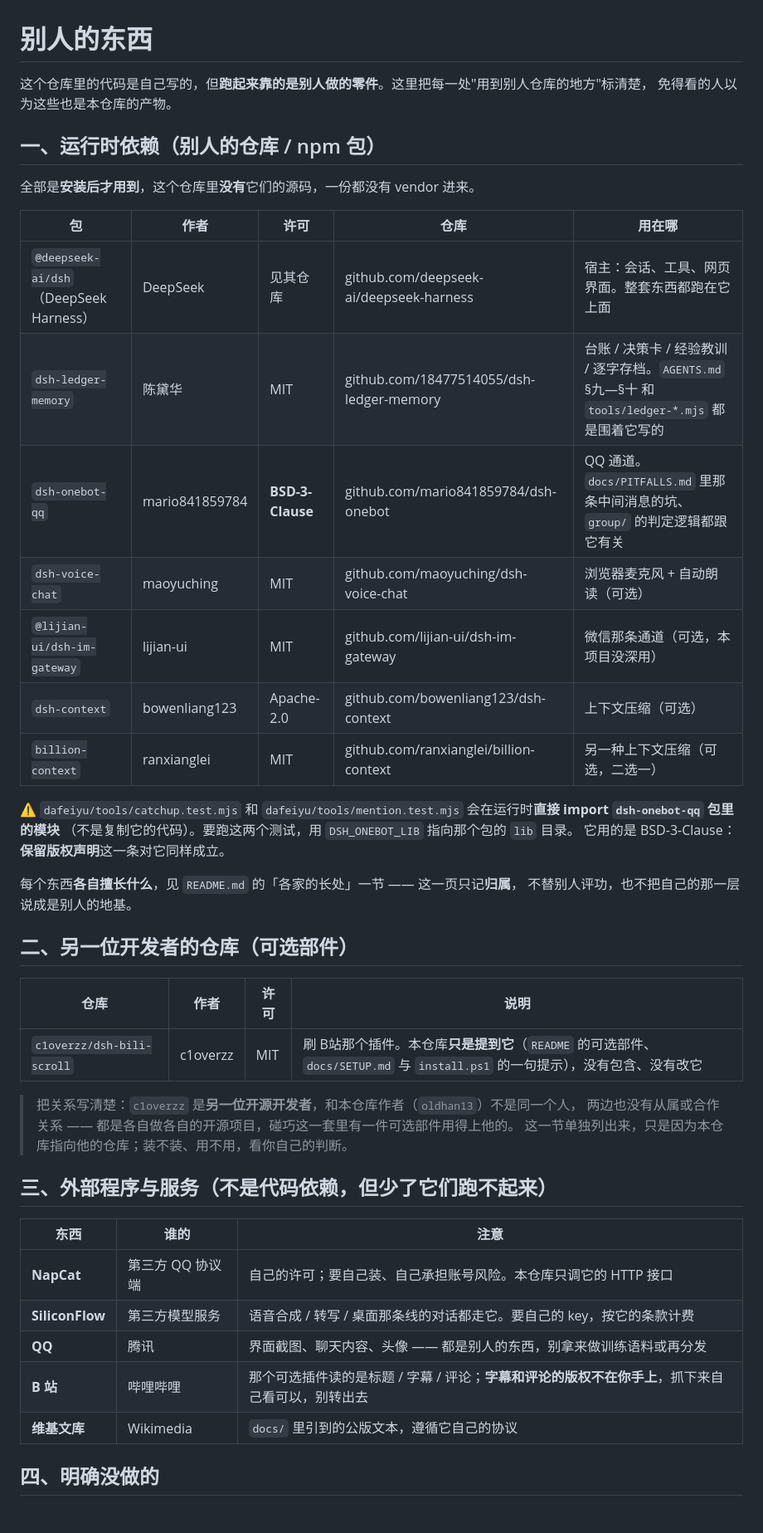
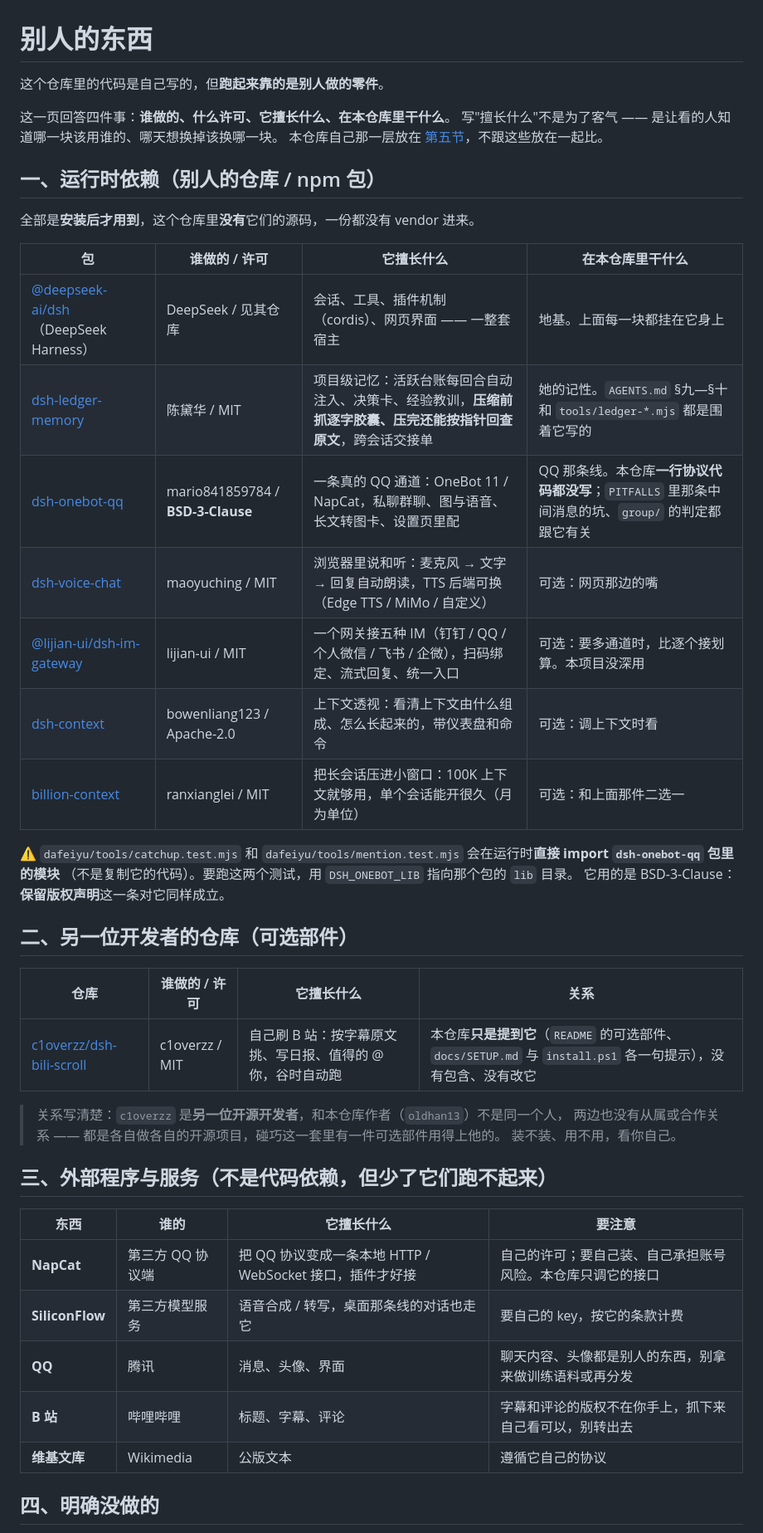
Before and after one commit to oldhan13/dsh-dafeiyu, a Markdown page: CREDITS.md, the part around one of its changes. Shown at 83% size. Rendered like a GitHub page.

Commit message:
docs(CREDITS): 每件零件补上「擅长什么」，并单列本仓库自己那一层
- §一 表格加「它擅长什么」列；包名直接带仓库链接，许可并进作者列
- §二 可选部件同样加长处列（c1overzz 仍是另一位开发者，两边无从属关系）
- §三 外部程序补「它擅长什么」
- §五 新增「本仓库自己这一层」：长处是接线与取舍；代价也写明（WinForms 只在 Windows、
  bridge 是独立进程不共享上下文）
- 删掉上一版那句「各自擅长什么见 README」的转指 —— 这一页自己就该答得上来

```diff
--- a/CREDITS.md
+++ b/CREDITS.md
@@ -1,48 +1,48 @@
 # 别人的东西
 
-这个仓库里的代码是自己写的，但**跑起来靠的是别人做的零件**。这里把每一处"用到别人仓库的地方"标清楚，
-免得看的人以为这些也是本仓库的产物。
+这个仓库里的代码是自己写的，但**跑起来靠的是别人做的零件**。
+
+这一页回答四件事：**谁做的、什么许可、它擅长什么、在本仓库里干什么**。
+写"擅长什么"不是为了客气 —— 是让看的人知道哪一块该用谁的、哪天想换掉该换哪一块。
+本仓库自己那一层放在 [第五节](#五本仓库自己这一层)，不跟这些放在一起比。
 
 ## 一、运行时依赖（别人的仓库 / npm 包）
 
 全部是**安装后才用到**，这个仓库里**没有**它们的源码，一份都没有 vendor 进来。
 
-| 包 | 作者 | 许可 | 仓库 | 用在哪 |
-|---|---|---|---|---|
-| `@deepseek-ai/dsh`（DeepSeek Harness） | DeepSeek | 见其仓库 | github.com/deepseek-ai/deepseek-harness | 宿主：会话、工具、网页界面。整套东西都跑在它上面 |
-| `dsh-ledger-memory` | 陈黛华 | MIT | github.com/18477514055/dsh-ledger-memory | 台账 / 决策卡 / 经验教训 / 逐字存档。`AGENTS.md` §九—§十 和 `tools/ledger-*.mjs` 都是围着它写的 |
-| `dsh-onebot-qq` | mario841859784 | **BSD-3-Clause** | github.com/mario841859784/dsh-onebot | QQ 通道。`docs/PITFALLS.md` 里那条中间消息的坑、`group/` 的判定逻辑都跟它有关 |
-| `dsh-voice-chat` | maoyuching | MIT | github.com/maoyuching/dsh-voice-chat | 浏览器麦克风 + 自动朗读（可选） |
-| `@lijian-ui/dsh-im-gateway` | lijian-ui | MIT | github.com/lijian-ui/dsh-im-gateway | 微信那条通道（可选，本项目没深用） |
-| `dsh-context` | bowenliang123 | Apache-2.0 | github.com/bowenliang123/dsh-context | 上下文压缩（可选） |
-| `billion-context` | ranxianglei | MIT | github.com/ranxianglei/billion-context | 另一种上下文压缩（可选，二选一） |
+| 包 | 谁做的 / 许可 | 它擅长什么 | 在本仓库里干什么 |
+|---|---|---|---|
+| [@deepseek-ai/dsh](https://github.com/deepseek-ai/deepseek-harness)（DeepSeek Harness） | DeepSeek / 见其仓库 | 会话、工具、插件机制（cordis）、网页界面 —— 一整套宿主 | 地基。上面每一块都挂在它身上 |
+| [dsh-ledger-memory](https://github.com/18477514055/dsh-ledger-memory) | 陈黛华 / MIT | 项目级记忆：活跃台账每回合自动注入、决策卡、经验教训，**压缩前抓逐字胶囊、压完还能按指针回查原文**，跨会话交接单 | 她的记性。`AGENTS.md` §九—§十 和 `tools/ledger-*.mjs` 都是围着它写的 |
+| [dsh-onebot-qq](https://github.com/mario841859784/dsh-onebot) | mario841859784 / **BSD-3-Clause** | 一条真的 QQ 通道：OneBot 11 / NapCat，私聊群聊、图与语音、长文转图卡、设置页里配 | QQ 那条线。本仓库**一行协议代码都没写**；`PITFALLS` 里那条中间消息的坑、`group/` 的判定都跟它有关 |
+| [dsh-voice-chat](https://github.com/maoyuching/dsh-voice-chat) | maoyuching / MIT | 浏览器里说和听：麦克风 → 文字 → 回复自动朗读，TTS 后端可换（Edge TTS / MiMo / 自定义） | 可选：网页那边的嘴 |
+| [@lijian-ui/dsh-im-gateway](https://github.com/lijian-ui/dsh-im-gateway) | lijian-ui / MIT | 一个网关接五种 IM（钉钉 / QQ / 个人微信 / 飞书 / 企微），扫码绑定、流式回复、统一入口 | 可选：要多通道时，比逐个接划算。本项目没深用 |
+| [dsh-context](https://github.com/bowenliang123/dsh-context) | bowenliang123 / Apache-2.0 | 上下文透视：看清上下文由什么组成、怎么长起来的，带仪表盘和命令 | 可选：调上下文时看 |
+| [billion-context](https://github.com/ranxianglei/billion-context) | ranxianglei / MIT | 把长会话压进小窗口：100K 上下文就够用，单个会话能开很久（月为单位） | 可选：和上面那件二选一 |
 
 ⚠️ `dafeiyu/tools/catchup.test.mjs` 和 `dafeiyu/tools/mention.test.mjs` 会在运行时**直接 import `dsh-onebot-qq` 包里的模块**
 （不是复制它的代码）。要跑这两个测试，用 `DSH_ONEBOT_LIB` 指向那个包的 `lib` 目录。
 它用的是 BSD-3-Clause：**保留版权声明**这一条对它同样成立。
 
-每个东西**各自擅长什么**，见 `README.md` 的「各家的长处」一节 —— 这一页只记**归属**，
-不替别人评功，也不把自己的那一层说成是别人的地基。
-
 ## 二、另一位开发者的仓库（可选部件）
 
-| 仓库 | 作者 | 许可 | 说明 |
+| 仓库 | 谁做的 / 许可 | 它擅长什么 | 关系 |
 |---|---|---|---|
-| `c1overzz/dsh-bili-scroll` | c1overzz | MIT | 刷 B站那个插件。本仓库**只是提到它**（`README` 的可选部件、`docs/SETUP.md` 与 `install.ps1` 的一句提示），没有包含、没有改它 |
+| [c1overzz/dsh-bili-scroll](https://github.com/c1overzz/dsh-bili-scroll) | c1overzz / MIT | 自己刷 B 站：按字幕原文挑、写日报、值得的 @ 你，谷时自动跑 | 本仓库**只是提到它**（`README` 的可选部件、`docs/SETUP.md` 与 `install.ps1` 各一句提示），没有包含、没有改它 |
 
-> 把关系写清楚：`c1overzz` 是**另一位开源开发者**，和本仓库作者（`oldhan13`）不是同一个人，
+> 关系写清楚：`c1overzz` 是**另一位开源开发者**，和本仓库作者（`oldhan13`）不是同一个人，
 > 两边也没有从属或合作关系 —— 都是各自做各自的开源项目，碰巧这一套里有一件可选部件用得上他的。
-> 这一节单独列出来，只是因为本仓库指向他的仓库；装不装、用不用，看你自己的判断。
+> 装不装、用不用，看你自己。
 
 ## 三、外部程序与服务（不是代码依赖，但少了它们跑不起来）
 
-| 东西 | 谁的 | 注意 |
-|---|---|---|
-| **NapCat** | 第三方 QQ 协议端 | 自己的许可；要自己装、自己承担账号风险。本仓库只调它的 HTTP 接口 |
-| **SiliconFlow** | 第三方模型服务 | 语音合成 / 转写 / 桌面那条线的对话都走它。要自己的 key，按它的条款计费 |
-| **QQ** | 腾讯 | 界面截图、聊天内容、头像 —— 都是别人的东西，别拿来做训练语料或再分发 |
-| **B 站** | 哔哩哔哩 | 那个可选插件读的是标题 / 字幕 / 评论；**字幕和评论的版权不在你手上**，抓下来自己看可以，别转出去 |
-| **维基文库** | Wikimedia | `docs/` 里引到的公版文本，遵循它自己的协议 |
+| 东西 | 谁的 | 它擅长什么 | 要注意 |
+|---|---|---|---|
+| **NapCat** | 第三方 QQ 协议端 | 把 QQ 协议变成一条本地 HTTP / WebSocket 接口，插件才好接 | 自己的许可；要自己装、自己承担账号风险。本仓库只调它的接口 |
+| **SiliconFlow** | 第三方模型服务 | 语音合成 / 转写，桌面那条线的对话也走它 | 要自己的 key，按它的条款计费 |
+| **QQ** | 腾讯 | 消息、头像、界面 | 聊天内容、头像都是别人的东西，别拿来做训练语料或再分发 |
+| **B 站** | 哔哩哔哩 | 标题、字幕、评论 | 字幕和评论的版权不在你手上，抓下来自己看可以，别转出去 |
+| **维基文库** | Wikimedia | 公版文本 | 遵循它自己的协议 |
 
 ## 四、明确没做的
 
```
Also changed, not shown: other parts of CREDITS.md (+14 -0 lines).
